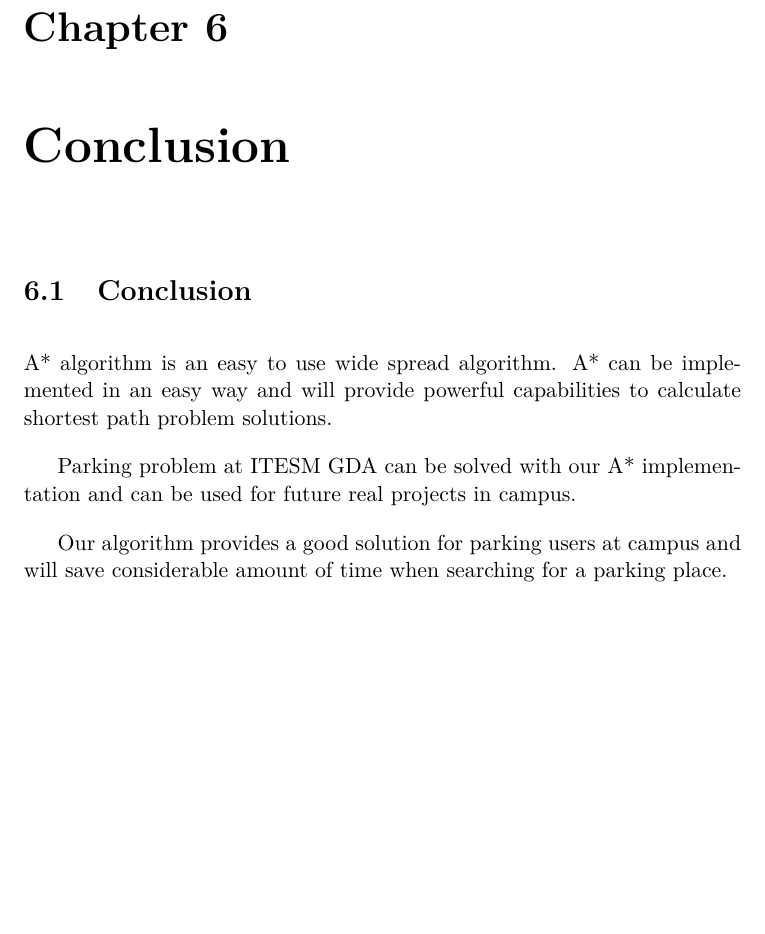
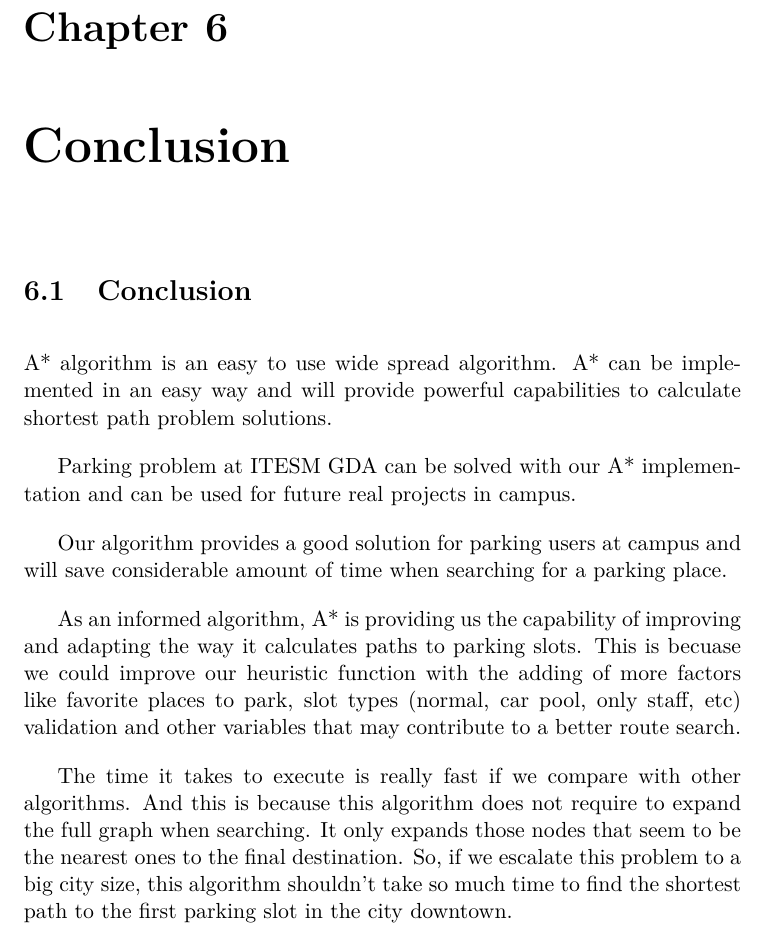
Before and after one commit to MVReddy/smart_parking, a LaTeX book (docs/report/smart_parking.tex, which reads docs/report/conclusion.tex): part of page 21 of 25, cut so that both start at the same text, the shorter picture padded with empty space. Compiled offline with pdfLaTeX.

Commit message:
Adding conclusion points (2)

```diff
--- a/docs/report/conclusion.tex
+++ b/docs/report/conclusion.tex
@@ -5,3 +5,11 @@ A* algorithm is an easy to use wide spread algorithm. A* can be implemented in a
 Parking problem at ITESM GDA can be solved with our A* implementation and can be used for future real projects in campus.
 
 Our algorithm provides a good solution for parking users at campus and will save considerable amount of time when searching for a parking place.
+
+As an informed algorithm, A* is providing us the capability of improving and adapting the way it calculates paths to parking slots. This is becuase
+we could improve our heuristic function with the adding of more factors like favorite places to park, slot types (normal, car pool, only staff, etc) validation and
+other variables that may contribute to a better route search.
+
+The time it takes to execute is really fast if we compare with other algorithms. And this is because this algorithm does not require to expand the full graph when searching.
+It only expands those nodes that seem to be the nearest ones to the final destination. So, if we escalate this problem to a big city size, this algorithm shouldn't take so much
+time to find the shortest path to the first parking slot in the city downtown.
```
Also changed, not shown: docs/report/smart_parking.pdf.
